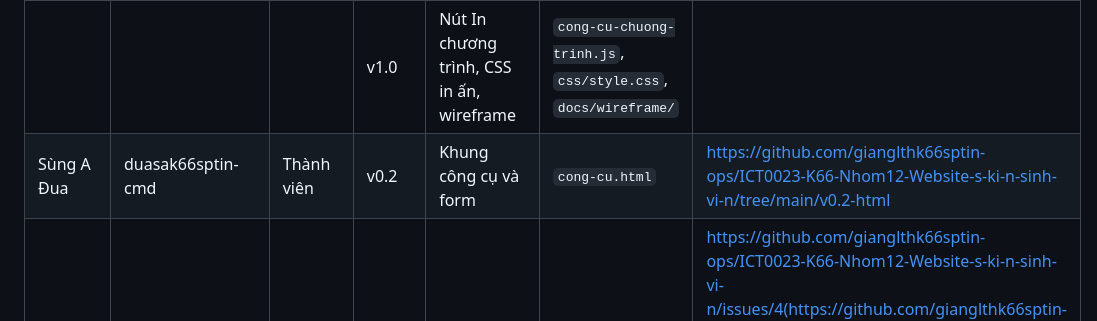
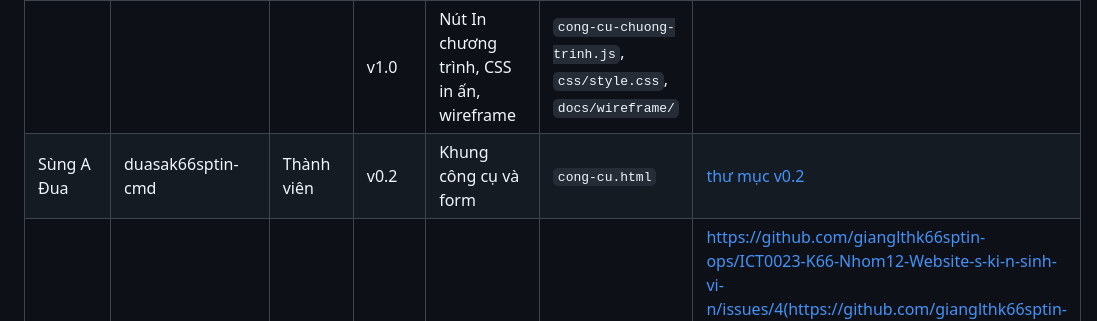
Before and after one commit to gianglthk66sptin-ops/ICT0023-K66-Nhom12-Website-s-ki-n-sinh-vi-n, a Markdown page: CONTRIBUTIONS.md, the part around the change. Rendered like a GitHub page.

Commit message:
Update links in CONTRIBUTIONS.md

```diff
--- a/CONTRIBUTIONS.md
+++ b/CONTRIBUTIONS.md
@@ -13,7 +13,7 @@
 | Phạm Hồng Trang | trangphk66sptin-ctrl | Thành viên | v0.2 | Trang chương trình (thể lệ, bảng khung giờ) | `chuong-trinh.html` |  |
 | | | | v0.4 | Render bảng chương trình, công cụ lập chương trình | `chuong-trinh.js`, `cong-cu-chuong-trinh.js` |  |
 | | | | v1.0 | Nút In chương trình, CSS in ấn, wireframe | `cong-cu-chuong-trinh.js`, `css/style.css`, `docs/wireframe/` |  |
-| Sùng A Đua | duasak66sptin-cmd | Thành viên | v0.2 | Khung công cụ và form | `cong-cu.html` | https://github.com/gianglthk66sptin-ops/ICT0023-K66-Nhom12-Website-s-ki-n-sinh-vi-n/tree/main/v0.2-html |
+| Sùng A Đua | duasak66sptin-cmd | Thành viên | v0.2 | Khung công cụ và form | `cong-cu.html` | [thư mục v0.2](https://github.com/gianglthk66sptin-ops/ICT0023-K66-Nhom12-Website-s-ki-n-sinh-vi-n/tree/main/v0.2-html) |
 | | | | v0.4 | Tra cứu đội thi, bảng kết quả (jQuery) | `cong-cu-tra-cuu.js`, `cong-cu-ket-qua.js` | https://github.com/gianglthk66sptin-ops/ICT0023-K66-Nhom12-Website-s-ki-n-sinh-vi-n/issues/4(https://github.com/gianglthk66sptin-ops/ICT0023-K66-Nhom12-Website-s-ki-n-sinh-vi-n/issues/4), https://github.com/gianglthk66sptin-ops/ICT0023-K66-Nhom12-Website-s-ki-n-sinh-vi-n/issues/6(https://github.com/gianglthk66sptin-ops/ICT0023-K66-Nhom12-Website-s-ki-n-sinh-vi-n/issues/6) |
 | Nguyễn Đức Đạt | datjuan-ng | Thành viên | v0.2 | Trang đội thi, hỏi đáp, kiểm tra liên kết | `doi-thi.html`, `hoi-dap.html` |  |
 | | | | v0.4 | Form liên hệ có kiểm tra dữ liệu (jQuery) | `lien-he.js`, `lien-he.html` |  |
```
